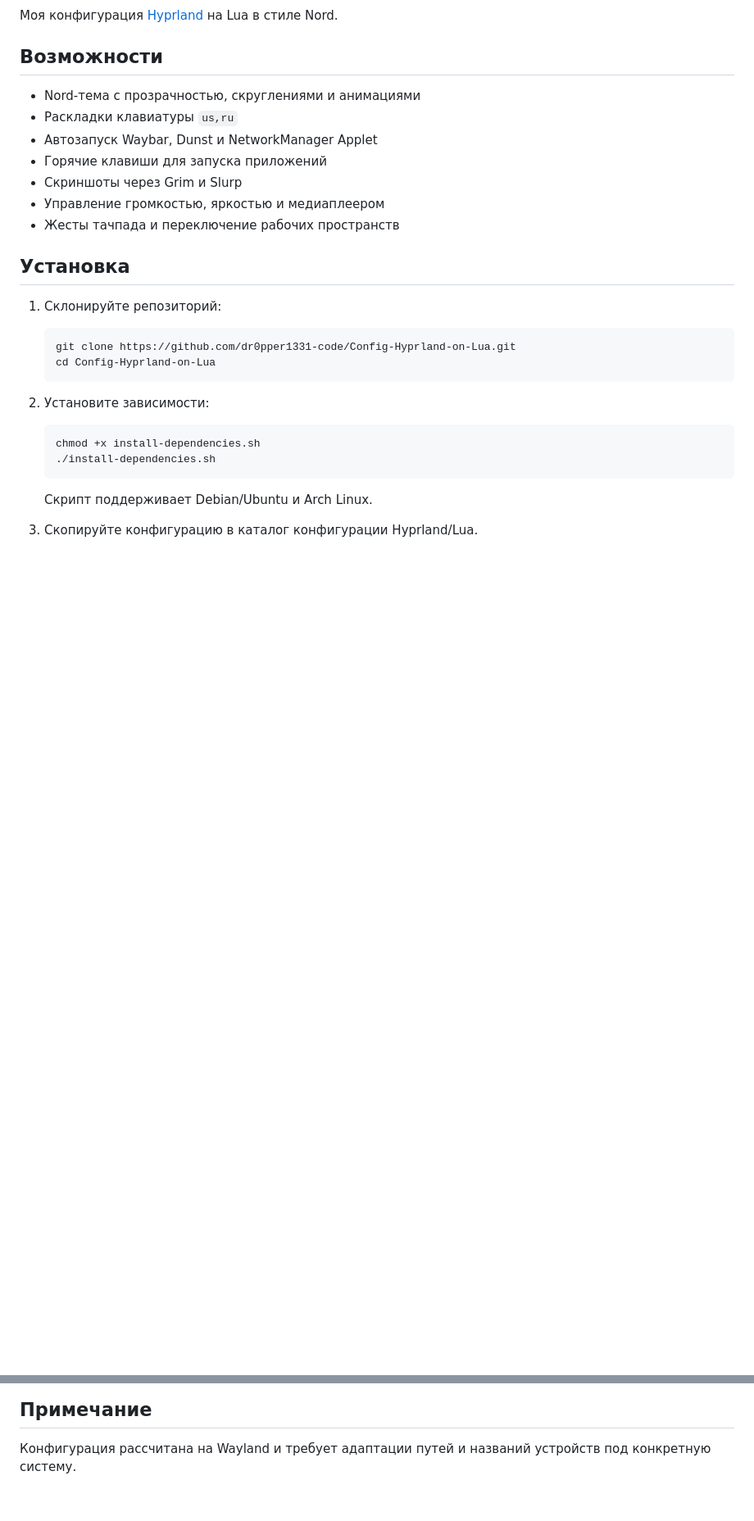
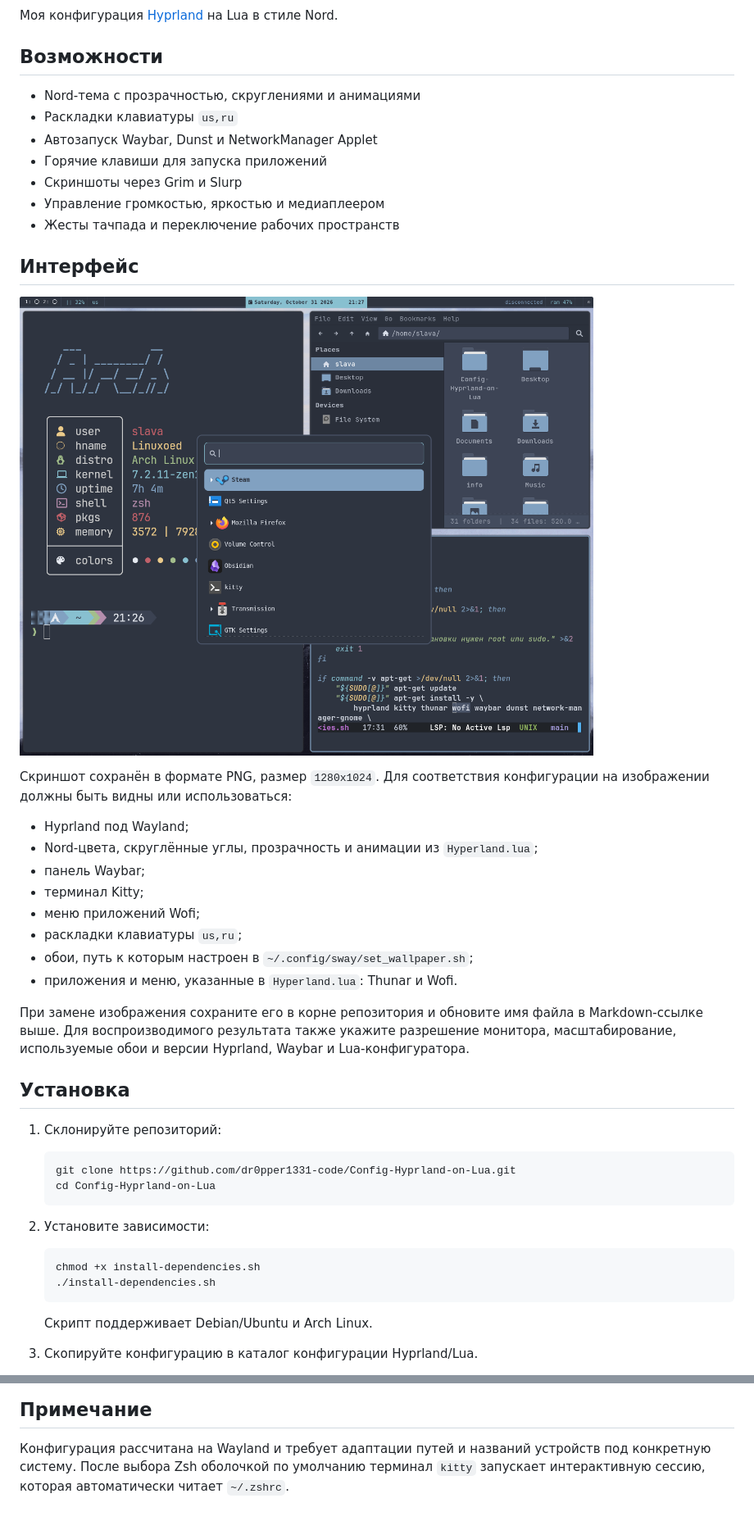
Before and after one commit to dr0pper1331-code/Config-Hyprland-on-Lua, a Markdown page: README.md, 2 parts joined by grey strips. Shown at 82% size. GitHub-like rendering; pictures changed too: 2026-10-31_21-10-1793456865.png (added); blank space fills up the shorter version.

Commit message:
Add Zsh setup and interface screenshot
Co-authored-by: Copilot <223556219+Copilot@users.noreply.github.com>

```diff
--- a/README.md
+++ b/README.md
@@ -11,6 +11,27 @@
 - Скриншоты через Grim и Slurp
 - Управление громкостью, яркостью и медиаплеером
 - Жесты тачпада и переключение рабочих пространств
+
+## Интерфейс
+
+![Интерфейс Hyprland](./2026-10-31_21-10-1793456865.png)
+
+Скриншот сохранён в формате PNG, размер `1280x1024`. Для соответствия
+конфигурации на изображении должны быть видны или использоваться:
+
+- Hyprland под Wayland;
+- Nord-цвета, скруглённые углы, прозрачность и анимации из `Hyperland.lua`;
+- панель Waybar;
+- терминал Kitty;
+- меню приложений Wofi;
+- раскладки клавиатуры `us,ru`;
+- обои, путь к которым настроен в `~/.config/sway/set_wallpaper.sh`;
+- приложения и меню, указанные в `Hyperland.lua`: Thunar и Wofi.
+
+При замене изображения сохраните его в корне репозитория и обновите имя файла
+в Markdown-ссылке выше. Для воспроизводимого результата также укажите
+разрешение монитора, масштабирование, используемые обои и версии Hyprland,
+Waybar и Lua-конфигуратора.
 
 ## Установка
 
@@ -61,3 +93,5 @@
 ## Примечание
 
 Конфигурация рассчитана на Wayland и требует адаптации путей и названий устройств под конкретную систему.
+После выбора Zsh оболочкой по умолчанию терминал `kitty` запускает интерактивную
+сессию, которая автоматически читает `~/.zshrc`.
```
Also changed, not shown: other parts of README.md (+13 -2 lines), 3 other files.
